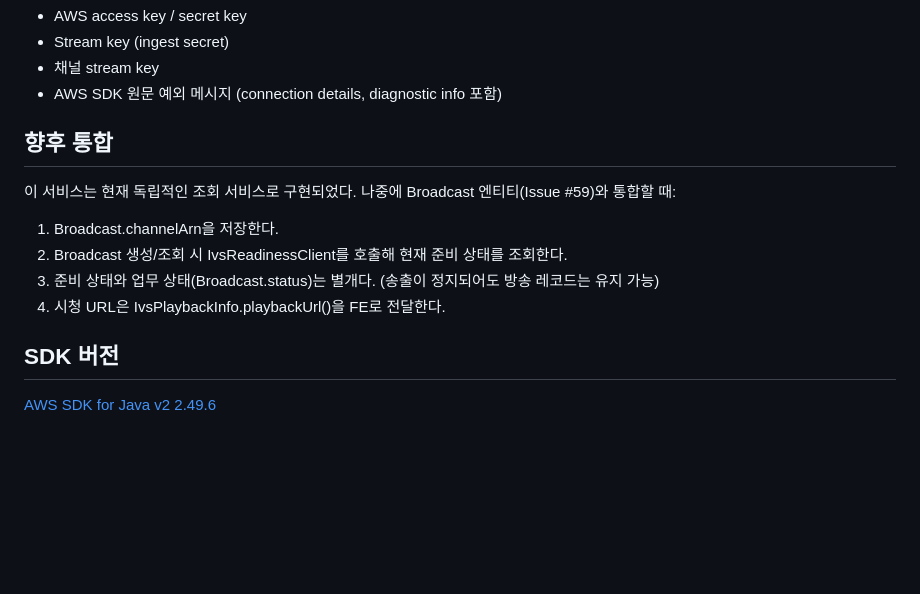
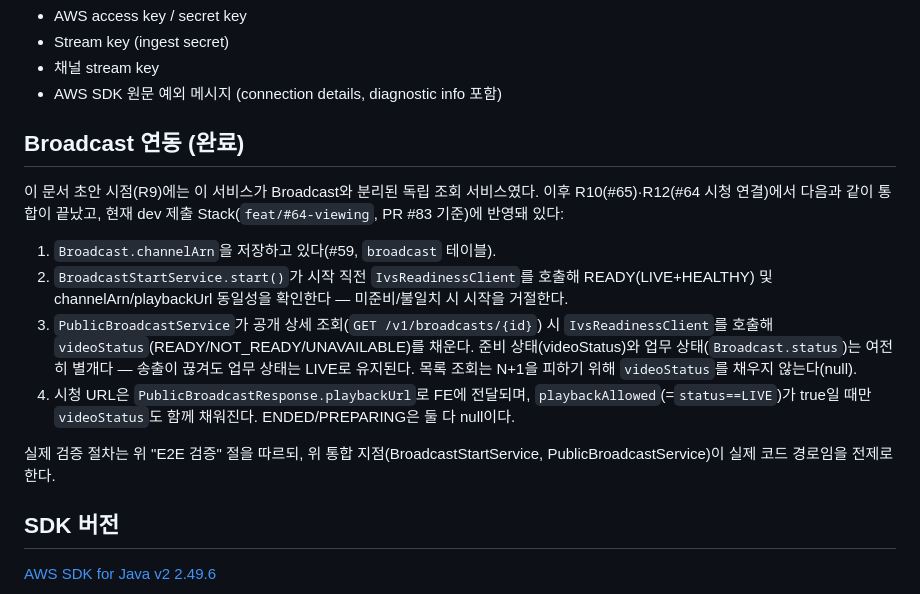
Before and after one commit to 2026-2-rising-sun/Backend, a Markdown page: docs/live/ivs-verification.md, the part around the change. Drawn GitHub-style; blank space fills up the shorter version.

Commit message:
docs(live): ivs-verification.md의 Broadcast 연동을 완료 상태로 갱신

```diff
--- a/docs/live/ivs-verification.md
+++ b/docs/live/ivs-verification.md
@@ -153,14 +153,16 @@ live.ivs.stub-ready=false
 - 채널 stream key
 - AWS SDK 원문 예외 메시지 (connection details, diagnostic info 포함)
 
-## 향후 통합
+## Broadcast 연동 (완료)
 
-이 서비스는 현재 독립적인 조회 서비스로 구현되었다. 나중에 Broadcast 엔티티(Issue #59)와 통합할 때:
+이 문서 초안 시점(R9)에는 이 서비스가 Broadcast와 분리된 독립 조회 서비스였다. 이후 R10(#65)·R12(#64 시청 연결)에서 다음과 같이 통합이 끝났고, 현재 dev 제출 Stack(`feat/#64-viewing`, PR #83 기준)에 반영돼 있다:
 
-1. Broadcast.channelArn을 저장한다.
-2. Broadcast 생성/조회 시 IvsReadinessClient를 호출해 현재 준비 상태를 조회한다.
-3. 준비 상태와 업무 상태(Broadcast.status)는 별개다. (송출이 정지되어도 방송 레코드는 유지 가능)
-4. 시청 URL은 IvsPlaybackInfo.playbackUrl()을 FE로 전달한다.
+1. `Broadcast.channelArn`을 저장하고 있다(#59, `broadcast` 테이블).
+2. `BroadcastStartService.start()`가 시작 직전 `IvsReadinessClient`를 호출해 READY(LIVE+HEALTHY) 및 channelArn/playbackUrl 동일성을 확인한다 — 미준비/불일치 시 시작을 거절한다.
+3. `PublicBroadcastService`가 공개 상세 조회(`GET /v1/broadcasts/{id}`) 시 `IvsReadinessClient`를 호출해 `videoStatus`(READY/NOT_READY/UNAVAILABLE)를 채운다. 준비 상태(videoStatus)와 업무 상태(`Broadcast.status`)는 여전히 별개다 — 송출이 끊겨도 업무 상태는 LIVE로 유지된다. 목록 조회는 N+1을 피하기 위해 `videoStatus`를 채우지 않는다(null).
+4. 시청 URL은 `PublicBroadcastResponse.playbackUrl`로 FE에 전달되며, `playbackAllowed`(=`status==LIVE`)가 true일 때만 `videoStatus`도 함께 채워진다. ENDED/PREPARING은 둘 다 null이다.
+
+실제 검증 절차는 위 "E2E 검증" 절을 따르되, 위 통합 지점(BroadcastStartService, PublicBroadcastService)이 실제 코드 경로임을 전제로 한다.
 
 ## SDK 버전
 
```
